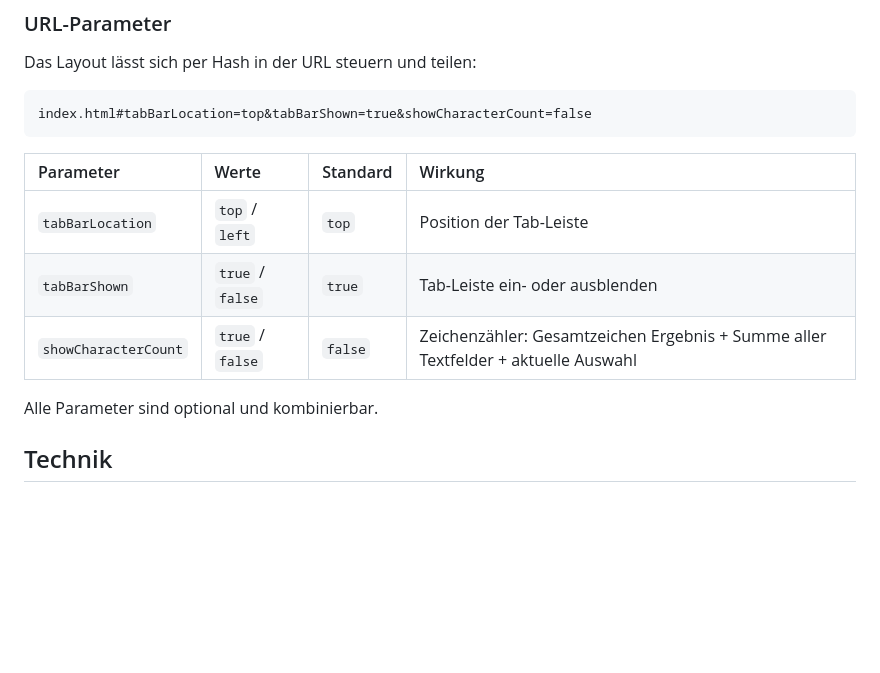
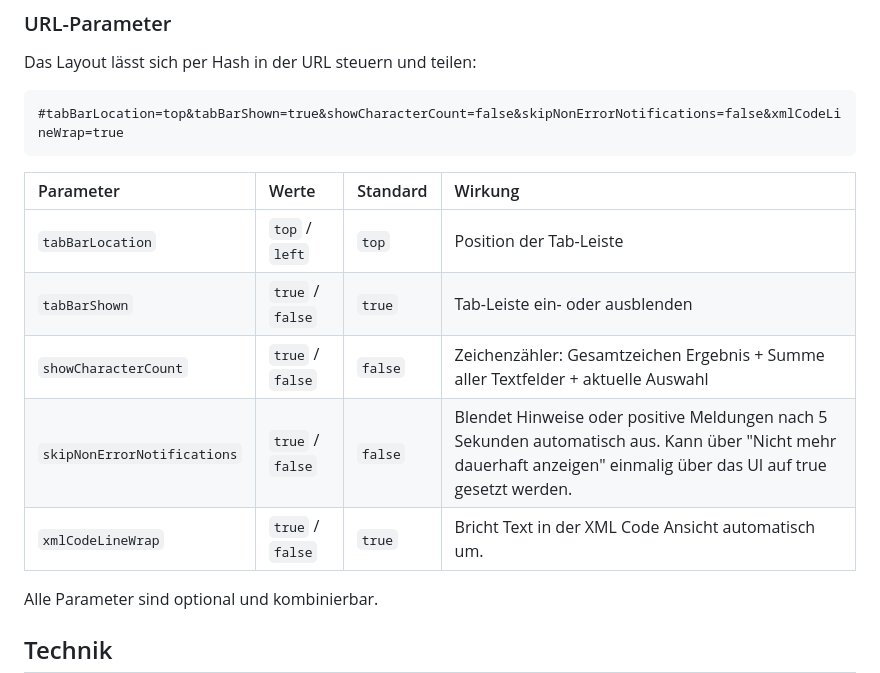
Before and after one commit to juristikde/xml-prompt-baukasten, a Markdown page: README.md, the part around the change. Drawn GitHub-style; blank space fills up the shorter version.

````diff
--- a/README.md
+++ b/README.md
@@ -197,7 +197,7 @@ Ab ≤900px wechselt die App in den mobilen Modus. Ab ≤480px wird nochmal verd
 Das Layout lässt sich per Hash in der URL steuern und teilen:
 
 ```
-index.html#tabBarLocation=top&tabBarShown=true&showCharacterCount=false
+#tabBarLocation=top&tabBarShown=true&showCharacterCount=false&skipNonErrorNotifications=false&xmlCodeLineWrap=true
 ```
 
 | Parameter | Werte | Standard | Wirkung |
@@ -205,6 +205,8 @@ index.html#tabBarLocation=top&tabBarShown=true&showCharacterCount=false
 | `tabBarLocation` | `top` / `left` | `top` | Position der Tab-Leiste |
 | `tabBarShown` | `true` / `false` | `true` | Tab-Leiste ein- oder ausblenden |
 | `showCharacterCount` | `true` / `false` | `false` | Zeichenzähler: Gesamtzeichen Ergebnis + Summe aller Textfelder + aktuelle Auswahl |
+| `skipNonErrorNotifications` | `true` / `false` | `false` | Blendet Hinweise oder positive Meldungen nach 5 Sekunden automatisch aus. Kann über "Nicht mehr dauerhaft anzeigen" einmalig über das UI auf true gesetzt werden. |
+| `xmlCodeLineWrap` | `true` / `false` | `true` | Bricht Text in der XML Code Ansicht automatisch um. |
 
 Alle Parameter sind optional und kombinierbar.
 
````
